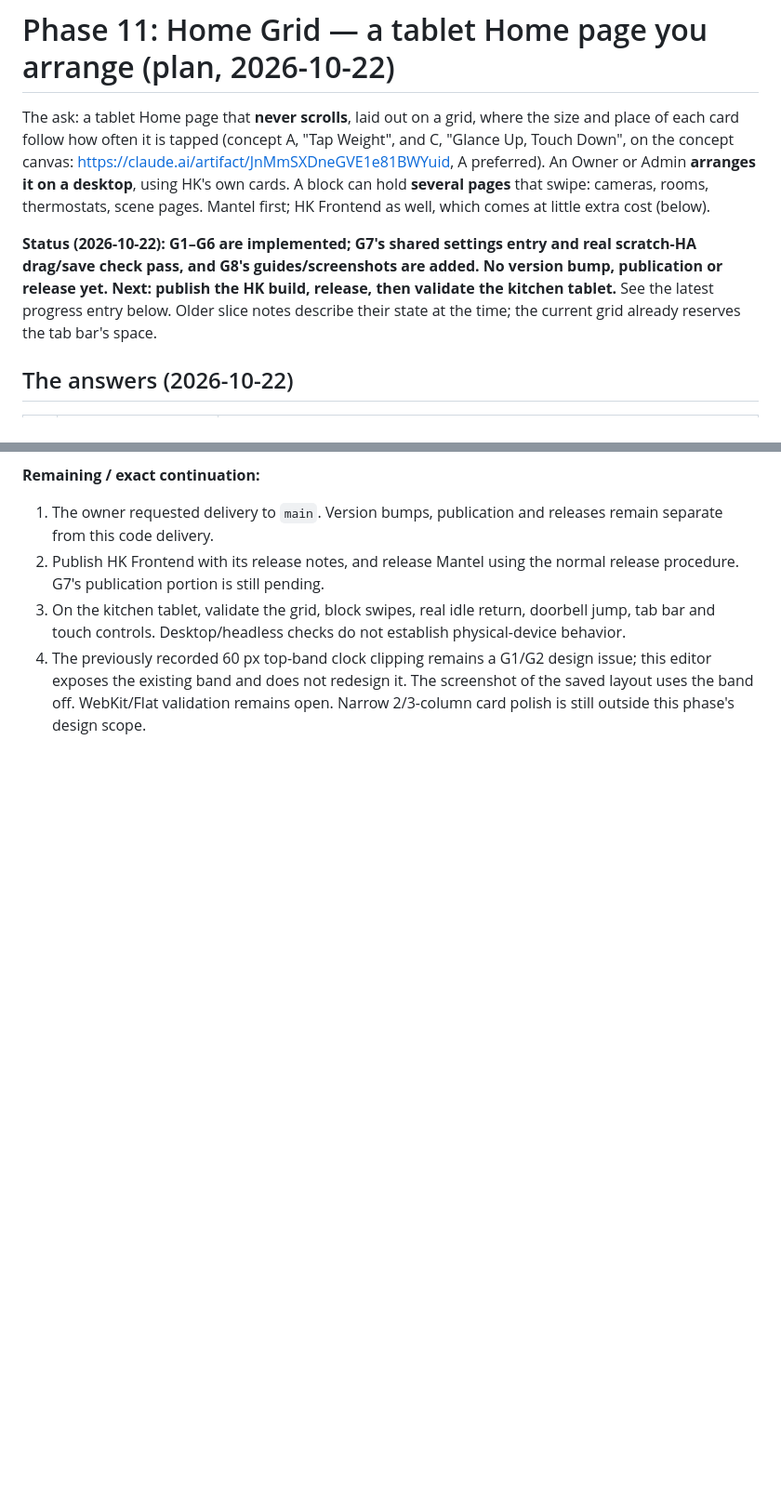
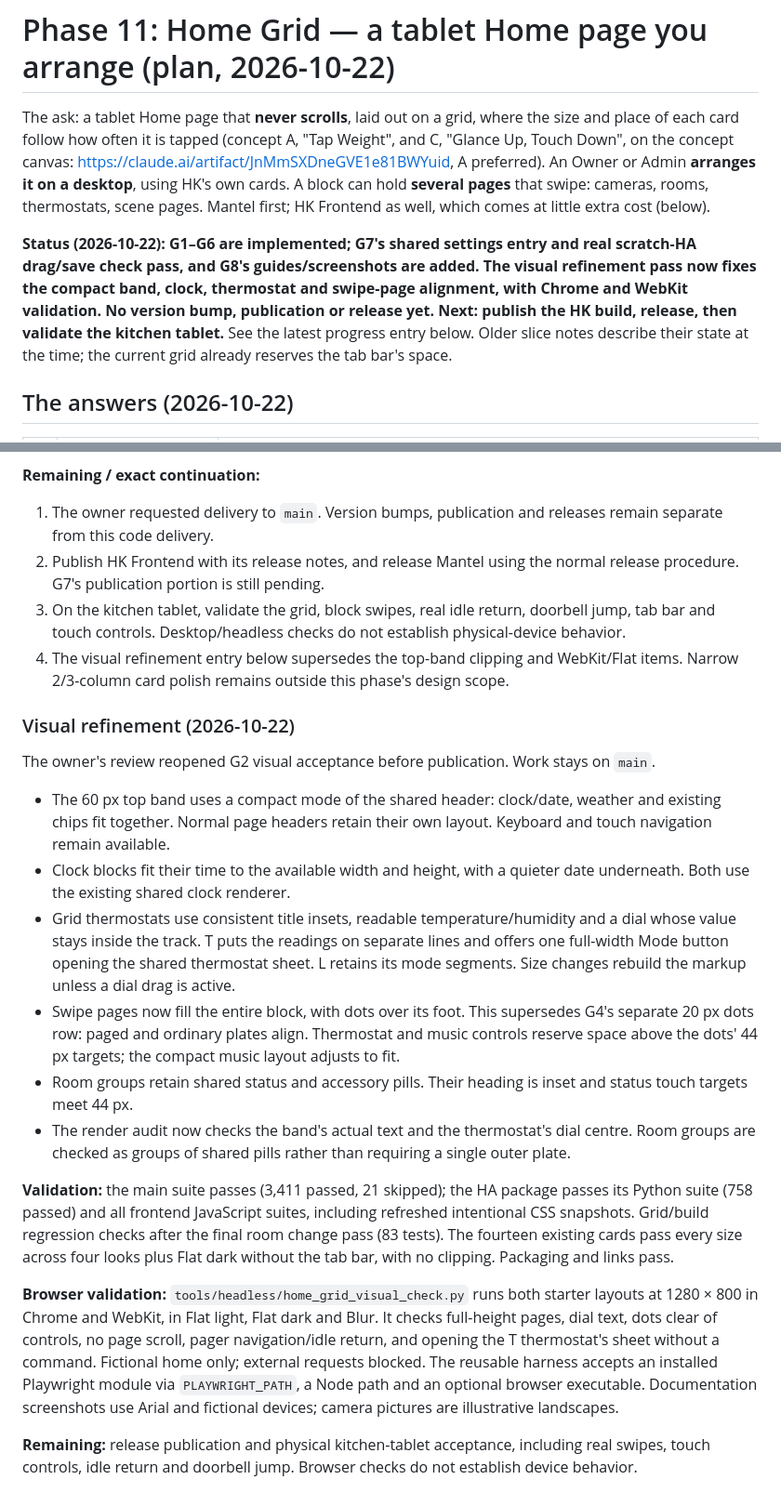
Before and after one commit to jazzphone/mantel, a Markdown page: docs/phase11/HOME-GRID.md, 2 parts joined by grey strips. Shown at 93% size. GitHub-like rendering; blank space fills up the shorter version.

Commit message:
Polish Home Grid clock, thermostat and card alignment

```diff
--- a/docs/phase11/HOME-GRID.md
+++ b/docs/phase11/HOME-GRID.md
@@ -6,7 +6,7 @@ https://claude.ai/artifact/JnMmSXDneGVE1e81BWYuid, A preferred). An Owner or Adm
 using HK's own cards. A block can hold **several pages** that swipe: cameras, rooms, thermostats, scene pages.
 Mantel first; HK Frontend as well, which comes at little extra cost (below).
 
-**Status (2026-10-22): G1–G6 are implemented; G7's shared settings entry and real scratch-HA drag/save check pass, and G8's guides/screenshots are added. No version bump, publication or release yet. Next: publish the HK build, release, then validate the kitchen tablet.** See the latest progress entry below. Older slice notes describe their state at the time; the current grid already reserves the tab bar's space.
+**Status (2026-10-22): G1–G6 are implemented; G7's shared settings entry and real scratch-HA drag/save check pass, and G8's guides/screenshots are added. The visual refinement pass now fixes the compact band, clock, thermostat and swipe-page alignment, with Chrome and WebKit validation. No version bump, publication or release yet. Next: publish the HK build, release, then validate the kitchen tablet.** See the latest progress entry below. Older slice notes describe their state at the time; the current grid already reserves the tab bar's space.
 
 ## The answers (2026-10-22)
 
@@ -718,4 +718,22 @@ its Python mirror.
 1. The owner requested delivery to `main`. Version bumps, publication and releases remain separate from this code delivery.
 2. Publish HK Frontend with its release notes, and release Mantel using the normal release procedure. G7's publication portion is still pending.
 3. On the kitchen tablet, validate the grid, block swipes, real idle return, doorbell jump, tab bar and touch controls. Desktop/headless checks do not establish physical-device behavior.
-4. The previously recorded 60 px top-band clock clipping remains a G1/G2 design issue; this editor exposes the existing band and does not redesign it. The screenshot of the saved layout uses the band off. WebKit/Flat validation remains open. Narrow 2/3-column card polish is still outside this phase's design scope.
+4. The visual refinement entry below supersedes the top-band clipping and WebKit/Flat items. Narrow 2/3-column card polish remains outside this phase's design scope.
+
+
+### Visual refinement (2026-10-22)
+
+The owner's review reopened G2 visual acceptance before publication. Work stays on `main`.
+
+- The 60 px top band uses a compact mode of the shared header: clock/date, weather and existing chips fit together. Normal page headers retain their own layout. Keyboard and touch navigation remain available.
+- Clock blocks fit their time to the available width and height, with a quieter date underneath. Both use the existing shared clock renderer.
+- Grid thermostats use consistent title insets, readable temperature/humidity and a dial whose value stays inside the track. T puts the readings on separate lines and offers one full-width Mode button opening the shared thermostat sheet. L retains its mode segments. Size changes rebuild the markup unless a dial drag is active.
+- Swipe pages now fill the entire block, with dots over its foot. This supersedes G4's separate 20 px dots row: paged and ordinary plates align. Thermostat and music controls reserve space above the dots' 44 px targets; the compact music layout adjusts to fit.
+- Room groups retain shared status and accessory pills. Their heading is inset and status touch targets meet 44 px.
+- The render audit now checks the band's actual text and the thermostat's dial centre. Room groups are checked as groups of shared pills rather than requiring a single outer plate.
+
+**Validation:** the main suite passes (3,411 passed, 21 skipped); the HA package passes its Python suite (758 passed) and all frontend JavaScript suites, including refreshed intentional CSS snapshots. Grid/build regression checks after the final room change pass (83 tests). The fourteen existing cards pass every size across four looks plus Flat dark without the tab bar, with no clipping. Packaging and links pass.
+
+**Browser validation:** `tools/headless/home_grid_visual_check.py` runs both starter layouts at 1280 × 800 in Chrome and WebKit, in Flat light, Flat dark and Blur. It checks full-height pages, dial text, dots clear of controls, no page scroll, pager navigation/idle return, and opening the T thermostat's sheet without a command. Fictional home only; external requests blocked. The reusable harness accepts an installed Playwright module via `PLAYWRIGHT_PATH`, a Node path and an optional browser executable. Documentation screenshots use Arial and fictional devices; camera pictures are illustrative landscapes.
+
+**Remaining:** release publication and physical kitchen-tablet acceptance, including real swipes, touch controls, idle return and doorbell jump. Browser checks do not establish device behavior.
```
Also changed, not shown: CHANGELOG.md (+1 -1 lines), docs/guide/Home-Grid.md (+3 -1 lines), docs/images/home-grid.png, 16 other files.
